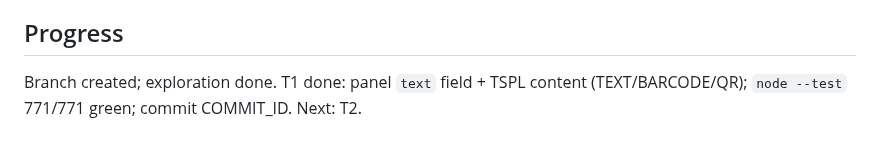
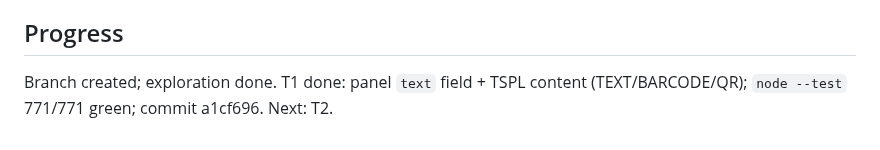
Before and after one commit to danielvl1982/PrintBridge, a Markdown page: odd/tasks/editable-gaps.md, the part around the change. Rendered like a GitHub page.

Commit message:
docs: record the T1 commit id in the editable-gaps feature document

```diff
--- a/odd/tasks/editable-gaps.md
+++ b/odd/tasks/editable-gaps.md
@@ -45,4 +45,4 @@ behaviour (rotation, magnification, drag) unchanged; `node --test` green after e
 
 ## Progress
 Branch created; exploration done.
-T1 done: panel `text` field + TSPL content (TEXT/BARCODE/QR); `node --test` 771/771 green; commit COMMIT_ID. Next: T2.
+T1 done: panel `text` field + TSPL content (TEXT/BARCODE/QR); `node --test` 771/771 green; commit a1cf696. Next: T2.
```
